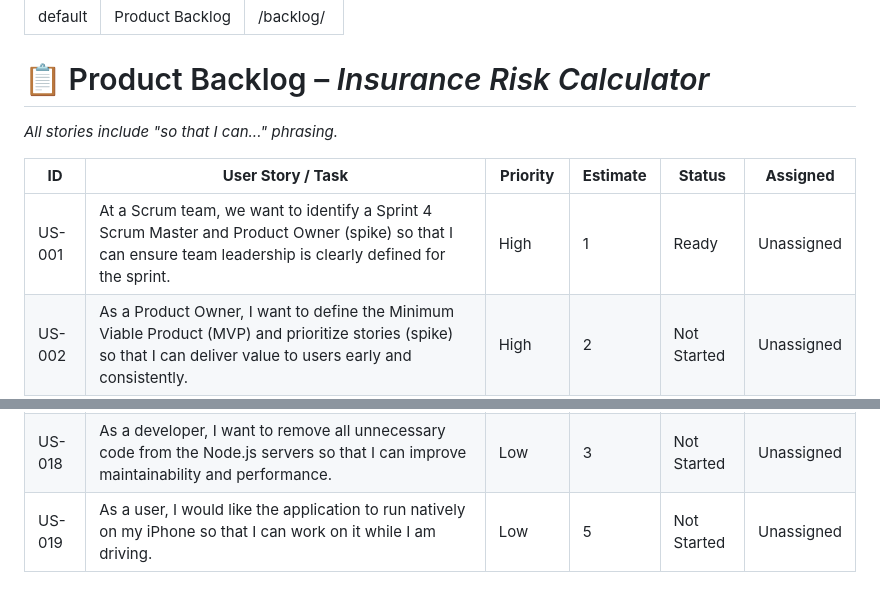
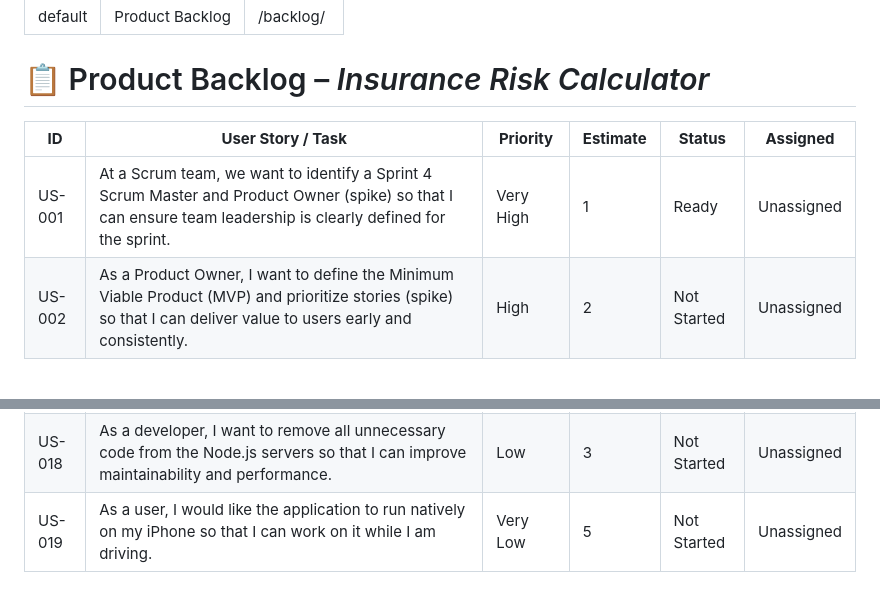
Before and after one commit to EricJPogue/product-backlog-hirc, a Markdown page: backlog.md, 2 parts joined by grey strips. Rendered like a GitHub page; blank space fills up the shorter version.

```diff
--- a/backlog.md
+++ b/backlog.md
@@ -6,11 +6,9 @@ permalink: /backlog/
 
 # 📋 Product Backlog – *Insurance Risk Calculator*
 
-_All stories include "so that I can..." phrasing._
-
 | **ID** | **User Story / Task** | **Priority** | **Estimate** | **Status** | **Assigned** |
 |--------|------------------------|--------------|--------------|------------|--------------|
-| US-001 | At a Scrum team, we want to identify a Sprint 4 Scrum Master and Product Owner (spike) so that I can ensure team leadership is clearly defined for the sprint. | High | 1 | Ready | Unassigned |
+| US-001 | At a Scrum team, we want to identify a Sprint 4 Scrum Master and Product Owner (spike) so that I can ensure team leadership is clearly defined for the sprint. | Very High | 1 | Ready | Unassigned |
 | US-002 | As a Product Owner, I want to define the Minimum Viable Product (MVP) and prioritize stories (spike) so that I can deliver value to users early and consistently. | High | 2 | Not Started | Unassigned |
 | US-003 | As a Scrum Master, I want to facilitate Sprint Planning and story commitment (spike) so that I can help the team work with focus and alignment. | High | 1 | Not Started | Unassigned |
 | US-004 | As a team, we want to create a GitHub organization and repos for client and servers (spike) so that I can collaborate using centralized version control. | High | 2 | Not Started | Unassigned |
@@ -28,4 +26,4 @@ _All stories include "so that I can..." phrasing._
 | US-016 | As a user, I want a pretty application that utilizes Tailwind to style the application so that I can enjoy a modern and visually appealing experience. | Low | 4 | Not Started | Unassigned |
 | US-017 | As a user, I want to identify and process family history of hypertension so that I can understand how my health history affects my risk. | Low | 3 | Not Started | Unassigned |
 | US-018 | As a developer, I want to remove all unnecessary code from the Node.js servers so that I can improve maintainability and performance. | Low | 3 | Not Started | Unassigned |
-| US-019 | As a user, I would like the application to run natively on my iPhone so that I can work on it while I am driving. | Low | 5 | Not Started | Unassigned |
+| US-019 | As a user, I would like the application to run natively on my iPhone so that I can work on it while I am driving. | Very Low | 5 | Not Started | Unassigned |
```
